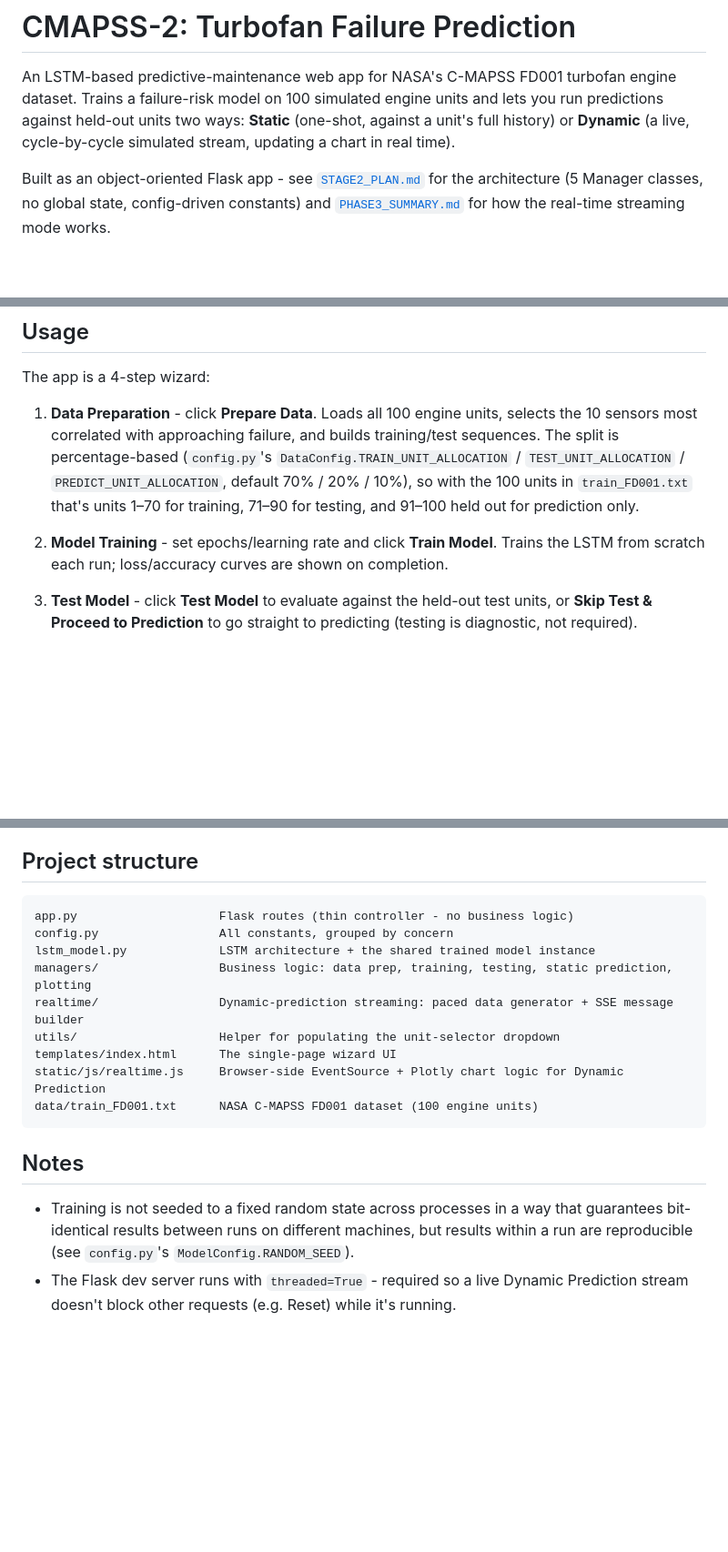
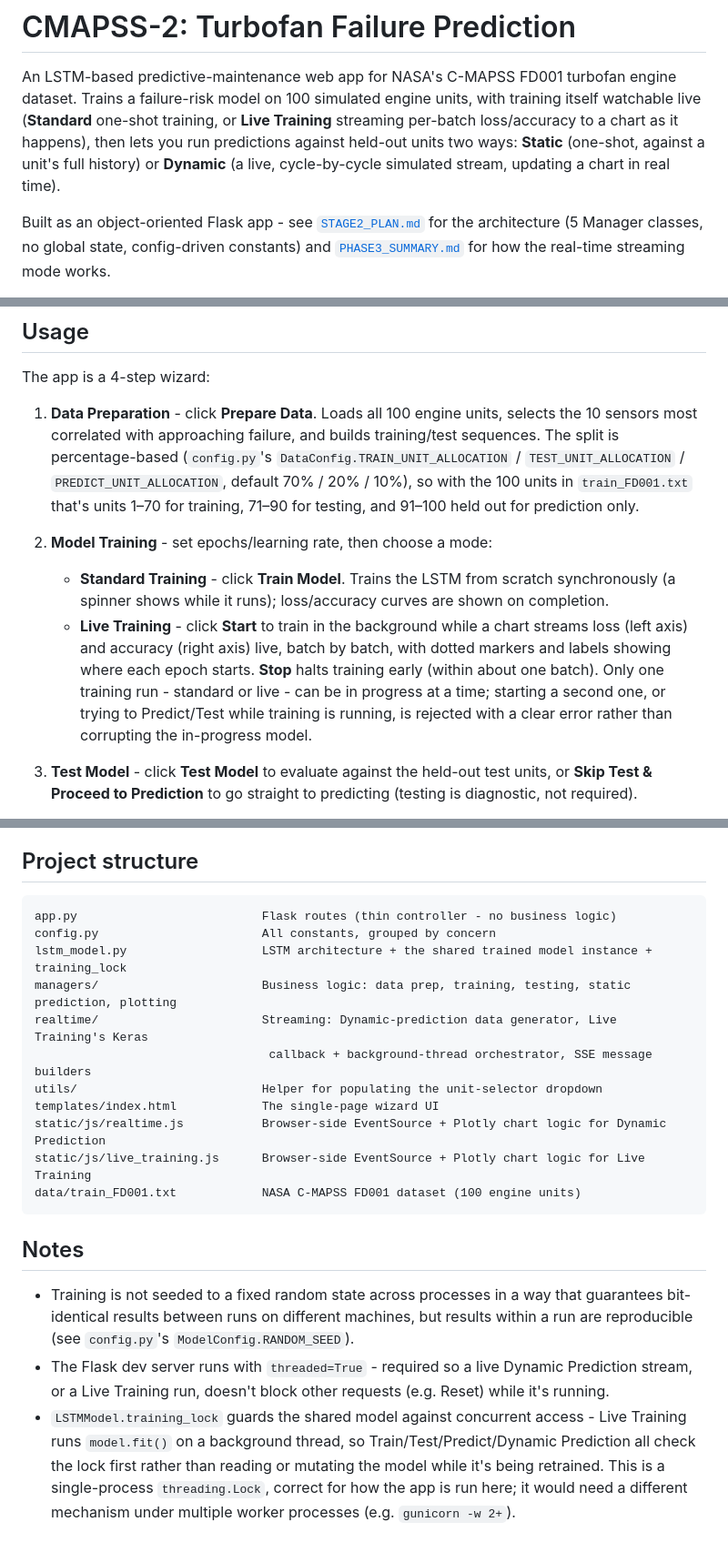
Before and after one commit to guiderae/CMAPSS-2-RealTime, a Markdown page: README.md, 3 parts joined by grey strips. Shown at 91% size. Rendered like a GitHub page; blank space fills up the shorter version.

Commit message:
Updated doc covering live training data (loss/accuracy) so a real time graph could be generated.

````diff
--- a/README.md
+++ b/README.md
@@ -1,10 +1,11 @@
 # CMAPSS-2: Turbofan Failure Prediction
 
 An LSTM-based predictive-maintenance web app for NASA's C-MAPSS FD001 turbofan engine
-dataset. Trains a failure-risk model on 100 simulated engine units and lets you run
-predictions against held-out units two ways: **Static** (one-shot, against a unit's full
-history) or **Dynamic** (a live, cycle-by-cycle simulated stream, updating a chart in
-real time).
+dataset. Trains a failure-risk model on 100 simulated engine units, with training itself
+watchable live (**Standard** one-shot training, or **Live Training** streaming per-batch
+loss/accuracy to a chart as it happens), then lets you run predictions against held-out
+units two ways: **Static** (one-shot, against a unit's full history) or **Dynamic** (a
+live, cycle-by-cycle simulated stream, updating a chart in real time).
 
 Built as an object-oriented Flask app -  see [`STAGE2_PLAN.md`](STAGE2_PLAN.md) for the
 architecture (5 Manager classes, no global state, config-driven constants) and
@@ -49,8 +50,16 @@ The app is a 4-step wizard:
    100 units in `train_FD001.txt` that's units 1–70 for training, 71–90 for testing, and
    91–100 held out for prediction only.
 
-2. **Model Training** - set epochs/learning rate and click **Train Model**. Trains the LSTM
-   from scratch each run; loss/accuracy curves are shown on completion.
+2. **Model Training** - set epochs/learning rate, then choose a mode:
+   - **Standard Training** - click **Train Model**. Trains the LSTM from scratch
+     synchronously (a spinner shows while it runs); loss/accuracy curves are shown on
+     completion.
+   - **Live Training** - click **Start** to train in the background while a chart streams
+     loss (left axis) and accuracy (right axis) live, batch by batch, with dotted markers
+     and labels showing where each epoch starts. **Stop** halts training early (within
+     about one batch). Only one training run - standard or live - can be in progress at a
+     time; starting a second one, or trying to Predict/Test while training is running, is
+     rejected with a clear error rather than corrupting the in-progress model.
 
 3. **Test Model** - click **Test Model** to evaluate against the held-out test units, or
    **Skip Test & Proceed to Prediction** to go straight to predicting (testing is
@@ -72,15 +81,17 @@ results/charts on screen - back to step 1.
 ## Project structure
 
 ```
-app.py                    Flask routes (thin controller - no business logic)
-config.py                 All constants, grouped by concern
-lstm_model.py             LSTM architecture + the shared trained model instance
-managers/                 Business logic: data prep, training, testing, static prediction, plotting
-realtime/                 Dynamic-prediction streaming: paced data generator + SSE message builder
-utils/                    Helper for populating the unit-selector dropdown
-templates/index.html      The single-page wizard UI
-static/js/realtime.js     Browser-side EventSource + Plotly chart logic for Dynamic Prediction
-data/train_FD001.txt      NASA C-MAPSS FD001 dataset (100 engine units)
+app.py                          Flask routes (thin controller - no business logic)
+config.py                       All constants, grouped by concern
+lstm_model.py                   LSTM architecture + the shared trained model instance + training_lock
+managers/                       Business logic: data prep, training, testing, static prediction, plotting
+realtime/                       Streaming: Dynamic-prediction data generator, Live Training's Keras
+                                 callback + background-thread orchestrator, SSE message builders
+utils/                          Helper for populating the unit-selector dropdown
+templates/index.html            The single-page wizard UI
+static/js/realtime.js           Browser-side EventSource + Plotly chart logic for Dynamic Prediction
+static/js/live_training.js      Browser-side EventSource + Plotly chart logic for Live Training
+data/train_FD001.txt            NASA C-MAPSS FD001 dataset (100 engine units)
 ```
 
 ## Notes
@@ -89,4 +100,11 @@ data/train_FD001.txt      NASA C-MAPSS FD001 dataset (100 engine units)
   bit-identical results between runs on different machines, but results within a run are
   reproducible (see `config.py`'s `ModelConfig.RANDOM_SEED`).
 - The Flask dev server runs with `threaded=True` - required so a live Dynamic Prediction
-  stream doesn't block other requests (e.g. Reset) while it's running.
+  stream, or a Live Training run, doesn't block other requests (e.g. Reset) while it's
+  running.
+- `LSTMModel.training_lock` guards the shared model against concurrent access - Live
+  Training runs `model.fit()` on a background thread, so Train/Test/Predict/Dynamic
+  Prediction all check the lock first rather than reading or mutating the model while
+  it's being retrained. This is a single-process `threading.Lock`, correct for how the
+  app is run here; it would need a different mechanism under multiple worker processes
+  (e.g. `gunicorn -w 2+`).
````
